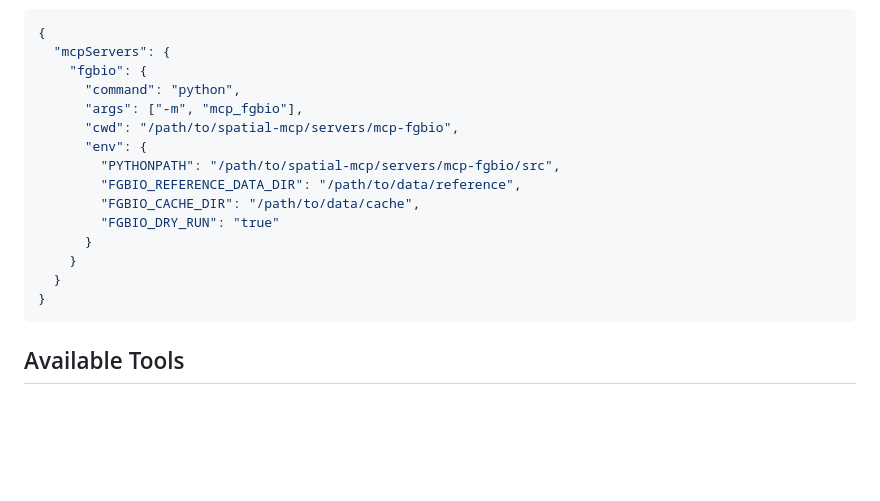
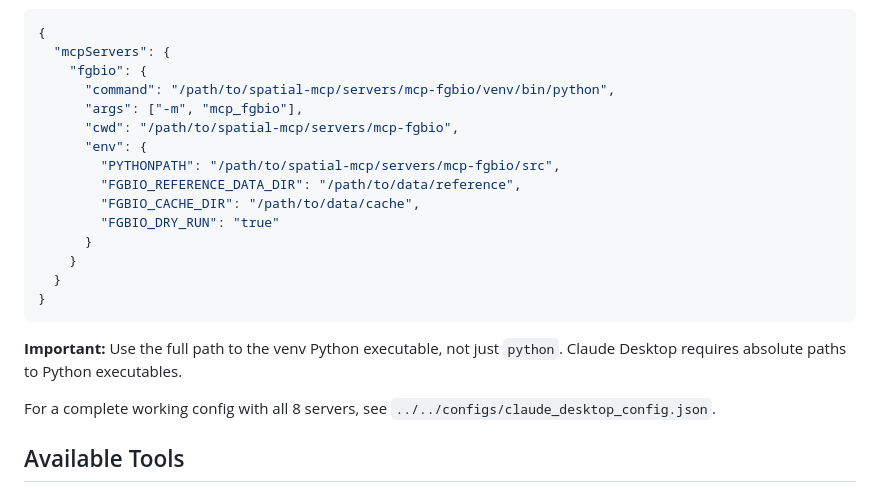
Before and after one commit to lynnlangit/spatial-mcp, a Markdown page: servers/mcp-fgbio/README.md, the part around the change. GitHub-like rendering; blank space fills up the shorter version.

````diff
--- a/servers/mcp-fgbio/README.md
+++ b/servers/mcp-fgbio/README.md
@@ -75,7 +75,7 @@ Add to your Claude Desktop configuration (`~/Library/Application Support/Claude/
 {
   "mcpServers": {
     "fgbio": {
-      "command": "python",
+      "command": "/path/to/spatial-mcp/servers/mcp-fgbio/venv/bin/python",
       "args": ["-m", "mcp_fgbio"],
       "cwd": "/path/to/spatial-mcp/servers/mcp-fgbio",
       "env": {
@@ -88,6 +88,10 @@ Add to your Claude Desktop configuration (`~/Library/Application Support/Claude/
   }
 }
 ```
+
+**Important:** Use the full path to the venv Python executable, not just `python`. Claude Desktop requires absolute paths to Python executables.
+
+For a complete working config with all 8 servers, see `../../configs/claude_desktop_config.json`.
 
 ## Available Tools
 
````
Also changed, not shown: README.md (+13 -4 lines), servers/mcp-tcga/README.md (+5 -1 lines).
